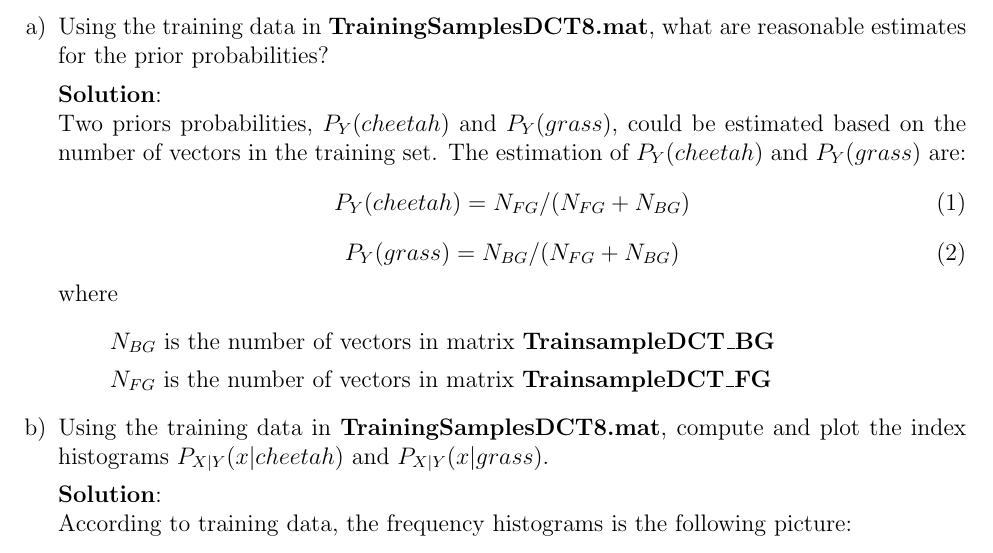
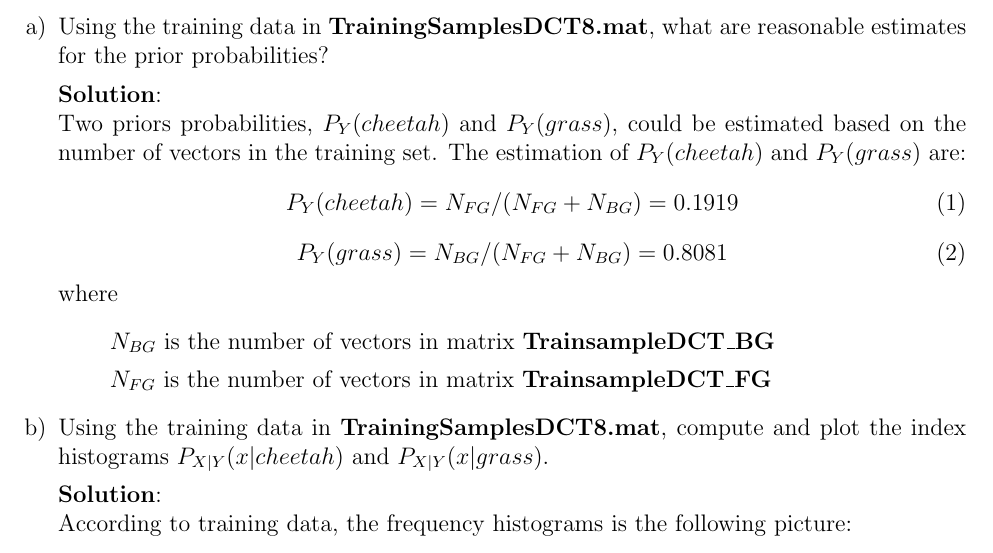
Before and after one commit to sniper-LAI/ECE271A, a LaTeX problem sheet (HW1/HW1_solution.tex): part of page 1 of 4, cut so that both start at the same text. Compiled offline with pdfLaTeX.

Commit message:
Modified tex file

```diff
--- a/HW1/HW1_solution.tex
+++ b/HW1/HW1_solution.tex
@@ -60,10 +60,10 @@
         Two priors probabilities, $P_Y(cheetah)$ and $P_Y(grass)$, could be estimated based on the number of vectors in the training set.
         The estimation of $P_Y(cheetah)$ and $P_Y(grass)$ are:
         \begin{equation}
-            P_Y(cheetah) = N_{FG} / (N_{FG} + N_{BG})
+            P_Y(cheetah) = N_{FG} / (N_{FG} + N_{BG}) = 0.1919
         \end{equation}
         \begin{equation}
-            P_Y(grass) = N_{BG} / (N_{FG} + N_{BG})
+            P_Y(grass) = N_{BG} / (N_{FG} + N_{BG}) = 0.8081
         \end{equation}
         where
         \begin{itemize}
```
Also changed, not shown: HW1/HW1_solution.pdf.
